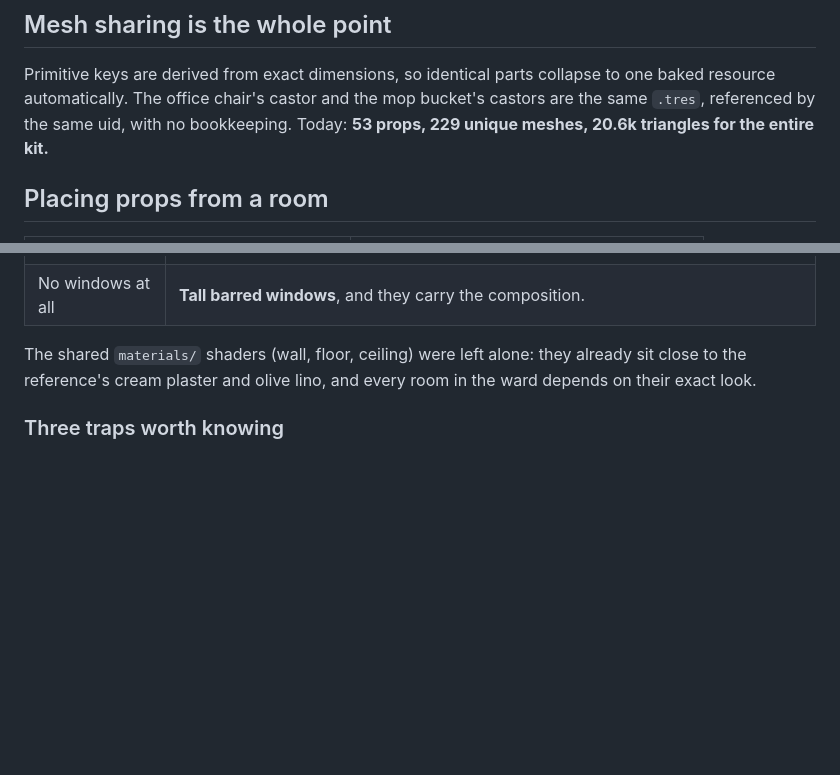
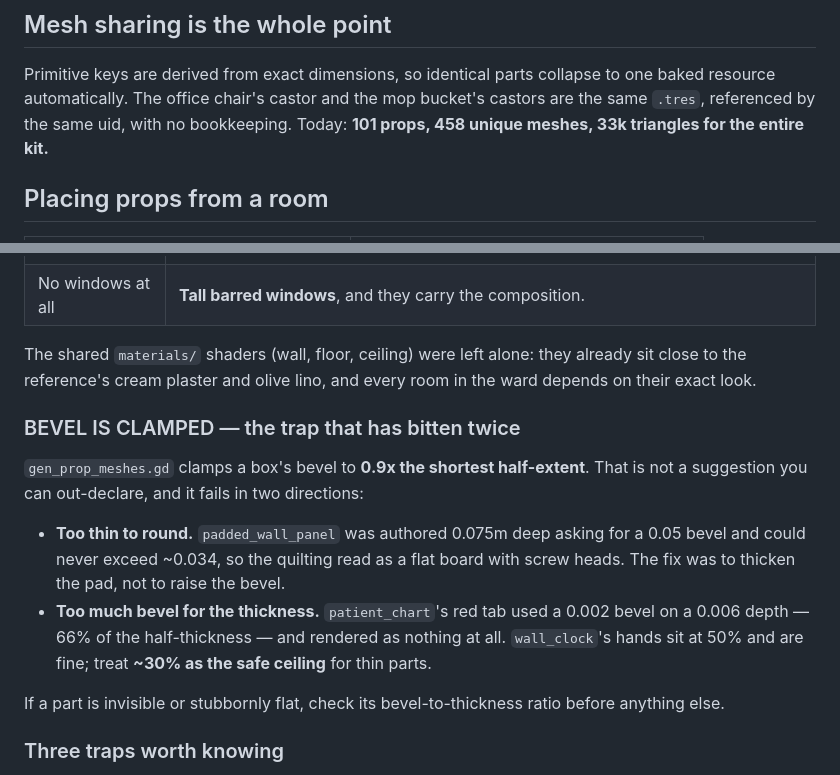
Before and after one commit to lucy-holm/Ward-B, a Markdown page: godot/PROP_KIT.md, 2 parts joined by grey strips. GitHub-like rendering; blank space fills up the shorter version.

Commit message:
Document the bevel clamp that has now bitten two agents
gen_prop_meshes.gd clamps a box's bevel to 0.9x the shortest half-extent, and
that has silently broken two props built by different agents a week apart.

padded_wall_panel was 0.075m deep asking for a 0.05 bevel and could never exceed
~0.034, so its quilting read as a flat board — the fix was thickening the pad,
not raising the bevel. patient_chart's red tab used a 0.002 bevel on a 0.006
depth, 66% of the half-thickness, and rendered as literally nothing.

Both were found by looking, both cost real time, and neither is discoverable
from the call site. wall_clock's hands sit at 50% and are fine, so ~30% is
documented as the safe ceiling for thin parts, with 'check the bevel-to-
thickness ratio first' as the rule when a part is invisible or stubbornly flat.

Kit is now 101 props, 458 meshes, 33k tris.

Co-Authored-By: Claude Opus 5 (1M context) <noreply@anthropic.com>

```diff
--- a/godot/PROP_KIT.md
+++ b/godot/PROP_KIT.md
@@ -54,7 +54,7 @@ regenerate — the same contract `MIGRATION_NOTES.md` §1 states for room scenes
 Primitive keys are derived from exact dimensions, so identical parts collapse
 to one baked resource automatically. The office chair's castor and the mop
 bucket's castors are the same `.tres`, referenced by the same uid, with no
-bookkeeping. Today: **53 props, 229 unique meshes, 20.6k triangles for the entire kit.**
+bookkeeping. Today: **101 props, 458 unique meshes, 33k triangles for the entire kit.**
 
 ## Placing props from a room
 
@@ -228,6 +228,23 @@ The shared `materials/` shaders (wall, floor, ceiling) were left alone: they
 already sit close to the reference's cream plaster and olive lino, and every
 room in the ward depends on their exact look.
 
+### BEVEL IS CLAMPED — the trap that has bitten twice
+
+`gen_prop_meshes.gd` clamps a box's bevel to **0.9x the shortest half-extent**.
+That is not a suggestion you can out-declare, and it fails in two directions:
+
+- **Too thin to round.** `padded_wall_panel` was authored 0.075m deep asking for
+  a 0.05 bevel and could never exceed ~0.034, so the quilting read as a flat
+  board with screw heads. The fix was to thicken the pad, not to raise the
+  bevel.
+- **Too much bevel for the thickness.** `patient_chart`'s red tab used a 0.002
+  bevel on a 0.006 depth — 66% of the half-thickness — and rendered as nothing
+  at all. `wall_clock`'s hands sit at 50% and are fine; treat **~30% as the safe
+  ceiling** for thin parts.
+
+If a part is invisible or stubbornly flat, check its bevel-to-thickness ratio
+before anything else.
+
 ### Three traps worth knowing
 
 - **Front is −Z, and a chair's front is where a *sitter* faces** — not where
```
